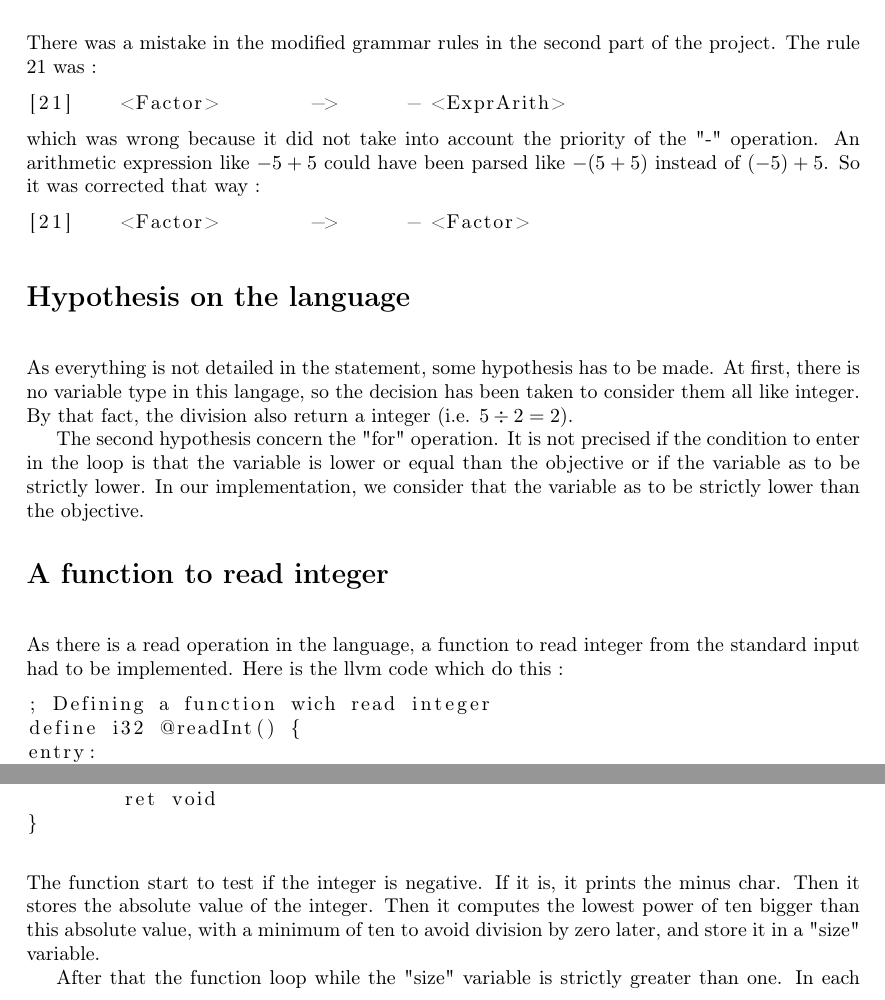
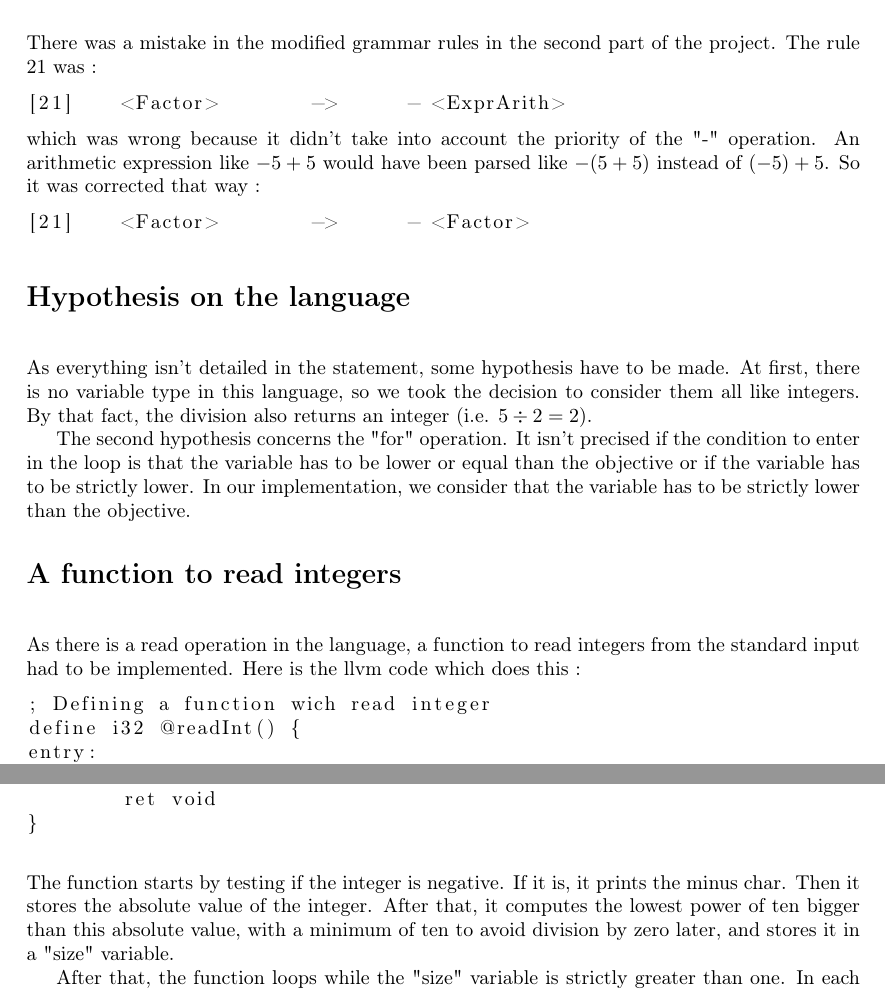
Before and after one commit to nhereman/INFOF403, a LaTeX thesis (Part 3/doc/Report3.tex): two parts of pages 2 and 4 of 5, joined at a grey line, cut so that both start at the same text. Compiled offline with pdfLaTeX.

Commit message:
Correction rapport

```diff
--- a/Part 3/doc/Report3.tex
+++ b/Part 3/doc/Report3.tex
@@ -32,20 +32,20 @@
 \hfill \\
 There was a mistake in the modified grammar rules in the second part of the project. The rule 21 was :
 \lstinputlisting{../old21rule.txt}
-which was wrong because it did not take into account the priority of the "-" operation. An arithmetic expression like $-5+5$ could have been parsed like $-(5+5)$ instead of $(-5) + 5$. So it was corrected that way :
+which was wrong because it didn't take into account the priority of the "-" operation. An arithmetic expression like $-5+5$ would have been parsed like $-(5+5)$ instead of $(-5) + 5$. So it was corrected that way :
 \lstinputlisting{../new21rule.txt}
 
 \section*{Hypothesis on the language}
 
 \hfill \\
-As everything is not detailed in the statement, some hypothesis has to be made. At first, there is no variable type in this langage, so the decision has been taken to consider them all like integer. By that fact, the division also return a integer (i.e. $5\div2=2$).
+As everything isn't detailed in the statement, some hypothesis have to be made. At first, there is no variable type in this language, so we took the decision to consider them all like integers. By that fact, the division also returns an integer (i.e. $5\div2=2$).
 
-The second hypothesis concern the "for" operation. It is not precised if the condition to enter in the loop is that the variable is lower or equal than the objective or if the variable as to be strictly lower. In our implementation, we consider that the variable as to be strictly lower than the objective.
+The second hypothesis concerns the "for" operation. It isn't precised if the condition to enter in the loop is that the variable has to be lower or equal than the objective or if the variable has to be strictly lower. In our implementation, we consider that the variable has to be strictly lower than the objective.
 
-\section*{A function to read integer}
+\section*{A function to read integers}
 
 \hfill \\
-As there is a read operation in the language, a function to read integer from the standard input had to be implemented. Here is the llvm code which do this :
+As there is a read operation in the language, a function to read integers from the standard input had to be implemented. Here is the llvm code which does this :
 
 \lstinputlisting{../readInt-llvm.txt}
 
@@ -62,9 +62,9 @@ As there is a print operation in the language, a function to print integer on th
 \lstinputlisting{../putInt-llvm.txt}
 
 \hfill \\
-The function start to test if the integer is negative. If it is, it prints the minus char. Then it stores the absolute value of the integer. Then it computes the lowest power of ten bigger than this absolute value, with a minimum of ten to avoid division by zero later, and store it in a "size" variable.
+The function starts by testing if the integer is negative. If it is, it prints the minus char. Then it stores the absolute value of the integer. After that, it computes the lowest power of ten bigger than this absolute value, with a minimum of ten to avoid division by zero later, and stores it in a "size" variable.
 
-After that the function loop while the "size" variable is strictly greater than one. In each loop the "size" variable is divided by ten and stored. the absolute value is divided by the new size. The modulo ten of this division is taken and the result is transformed in the corresponding ascii code by adding 48.
+After that, the function loops while the "size" variable is strictly greater than one. In each loop the "size" variable is divided by ten and stored. The absolute value is divided by the new size. The modulo ten of this division is taken and the result is transformed in the corresponding ascii code by adding 48.
 
 \section*{The left-associativity}
 
```
Also changed, not shown: Part 3/doc/Report3.pdf, Part 3/doc/Report3.tex (10 more changed lines).
